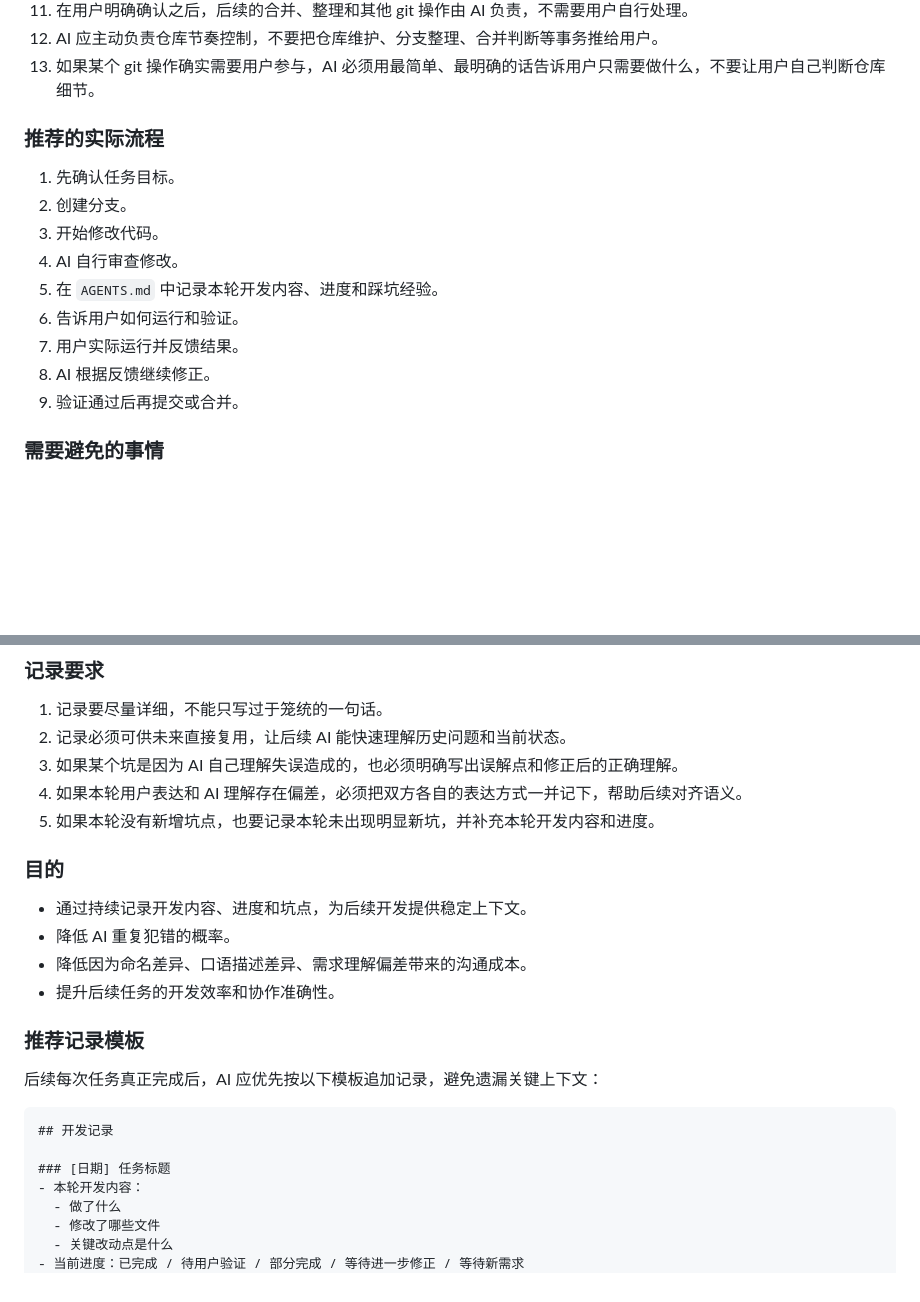
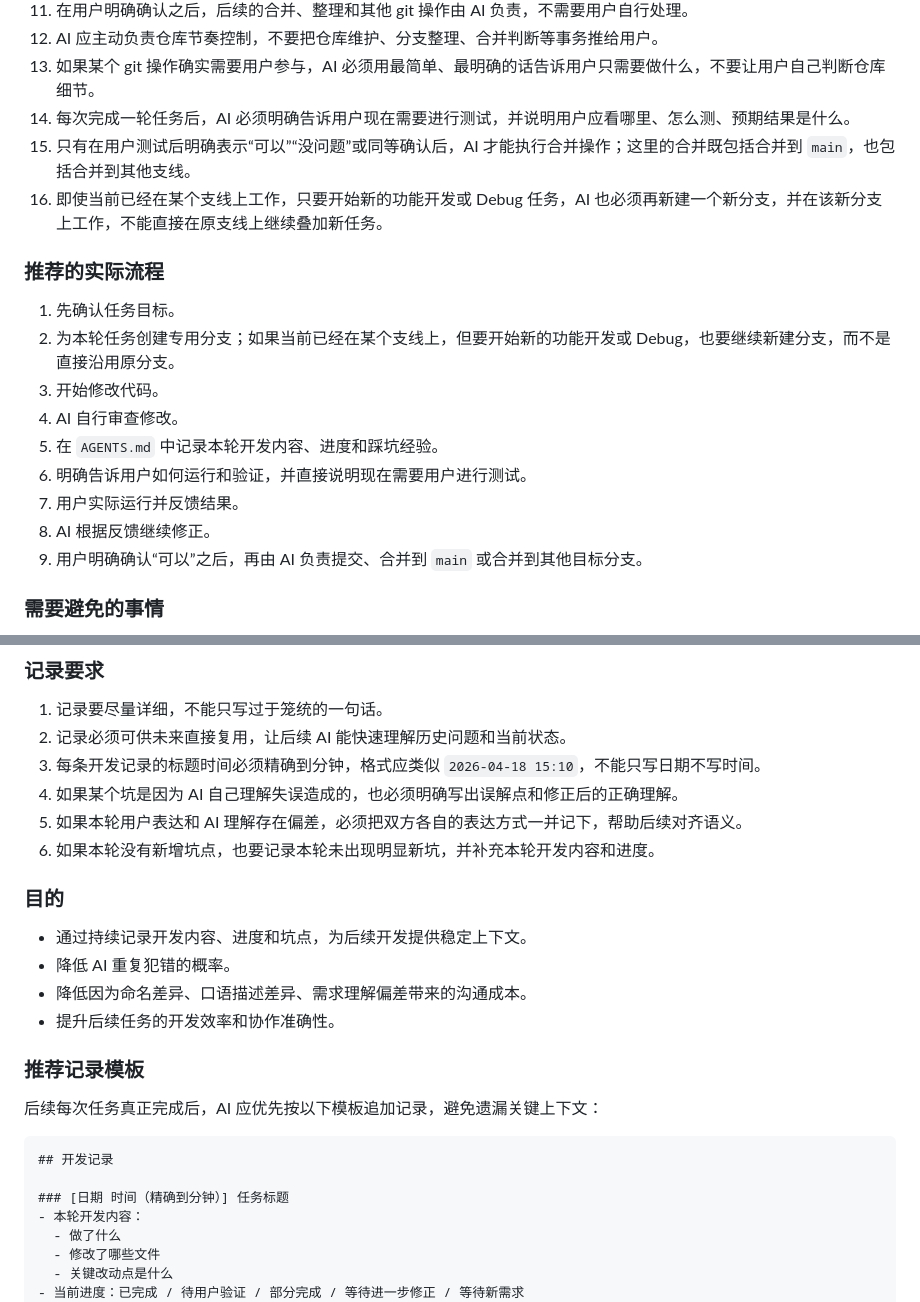
Before and after one commit to bowendeng286-cmd/TankPkGame, a Markdown page: AGENTS.md, 2 parts joined by grey strips. Drawn GitHub-style; blank space fills up the shorter version.

Commit message:
update AGENTS workflow and record time rules

````diff
--- a/AGENTS.md
+++ b/AGENTS.md
@@ -64,17 +64,20 @@ This file provides guidance to agents when working with code in this repository.
 11. 在用户明确确认之后，后续的合并、整理和其他 git 操作由 AI 负责，不需要用户自行处理。
 12. AI 应主动负责仓库节奏控制，不要把仓库维护、分支整理、合并判断等事务推给用户。
 13. 如果某个 git 操作确实需要用户参与，AI 必须用最简单、最明确的话告诉用户只需要做什么，不要让用户自己判断仓库细节。
+14. 每次完成一轮任务后，AI 必须明确告诉用户现在需要进行测试，并说明用户应看哪里、怎么测、预期结果是什么。
+15. 只有在用户测试后明确表示“可以”“没问题”或同等确认后，AI 才能执行合并操作；这里的合并既包括合并到 `main`，也包括合并到其他支线。
+16. 即使当前已经在某个支线上工作，只要开始新的功能开发或 Debug 任务，AI 也必须再新建一个新分支，并在该新分支上工作，不能直接在原支线上继续叠加新任务。
 
 ### 推荐的实际流程
 1. 先确认任务目标。
-2. 创建分支。
+2. 为本轮任务创建专用分支；如果当前已经在某个支线上，但要开始新的功能开发或 Debug，也要继续新建分支，而不是直接沿用原分支。
 3. 开始修改代码。
 4. AI 自行审查修改。
 5. 在 `AGENTS.md` 中记录本轮开发内容、进度和踩坑经验。
-6. 告诉用户如何运行和验证。
+6. 明确告诉用户如何运行和验证，并直接说明现在需要用户进行测试。
 7. 用户实际运行并反馈结果。
 8. AI 根据反馈继续修正。
-9. 验证通过后再提交或合并。
+9. 用户明确确认“可以”之后，再由 AI 负责提交、合并到 `main` 或合并到其他目标分支。
 
 ### 需要避免的事情
 1. 不要一次性改太多文件。
@@ -103,9 +106,10 @@ AI 在每次任务真正完成后，必须继续维护 `AGENTS.md` 中的开发
 ### 记录要求
 1. 记录要尽量详细，不能只写过于笼统的一句话。
 2. 记录必须可供未来直接复用，让后续 AI 能快速理解历史问题和当前状态。
-3. 如果某个坑是因为 AI 自己理解失误造成的，也必须明确写出误解点和修正后的正确理解。
-4. 如果本轮用户表达和 AI 理解存在偏差，必须把双方各自的表达方式一并记下，帮助后续对齐语义。
-5. 如果本轮没有新增坑点，也要记录本轮未出现明显新坑，并补充本轮开发内容和进度。
+3. 每条开发记录的标题时间必须精确到分钟，格式应类似 `2026-04-18 15:10`，不能只写日期不写时间。
+4. 如果某个坑是因为 AI 自己理解失误造成的，也必须明确写出误解点和修正后的正确理解。
+5. 如果本轮用户表达和 AI 理解存在偏差，必须把双方各自的表达方式一并记下，帮助后续对齐语义。
+6. 如果本轮没有新增坑点，也要记录本轮未出现明显新坑，并补充本轮开发内容和进度。
 
 ### 目的
 - 通过持续记录开发内容、进度和坑点，为后续开发提供稳定上下文。
@@ -119,7 +123,7 @@ AI 在每次任务真正完成后，必须继续维护 `AGENTS.md` 中的开发
 ```markdown
 ## 开发记录
 
-### [日期] 任务标题
+### [日期 时间（精确到分钟）] 任务标题
 - 本轮开发内容：
   - 做了什么
   - 修改了哪些文件
````
Also changed, not shown: other parts of AGENTS.md (+33 -0 lines).
